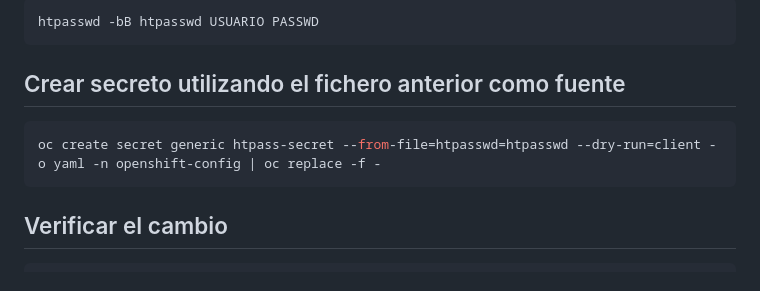
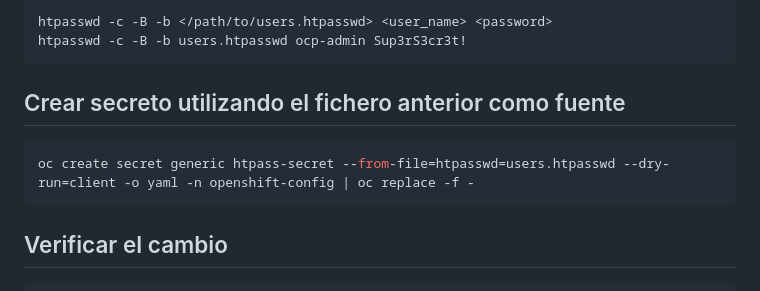
Before and after one commit to lorcopotia/kubernetes-playground, a Markdown page: README.md, the part around one of its changes. GitHub-like rendering.

````diff
--- a/README.md
+++ b/README.md
@@ -96,10 +97,11 @@ oc get pods --namespace <namespace> -o jsonpath="{.items[*].spec.containers[*].i
 ```shell
-htpasswd -bB htpasswd USUARIO PASSWD
+htpasswd -c -B -b </path/to/users.htpasswd> <user_name> <password>
+htpasswd -c -B -b users.htpasswd ocp-admin Sup3rS3cr3t!
 ```
 
 ## Crear secreto utilizando el fichero anterior como fuente
 ```shell
-oc create secret generic htpass-secret --from-file=htpasswd=htpasswd --dry-run=client -o yaml -n openshift-config | oc replace -f -
+oc create secret generic htpass-secret --from-file=htpasswd=users.htpasswd --dry-run=client -o yaml -n openshift-config | oc replace -f -
 ```
 
 ## Verificar el cambio
````
Also changed, not shown: other parts of README.md (+1 -0 lines).
